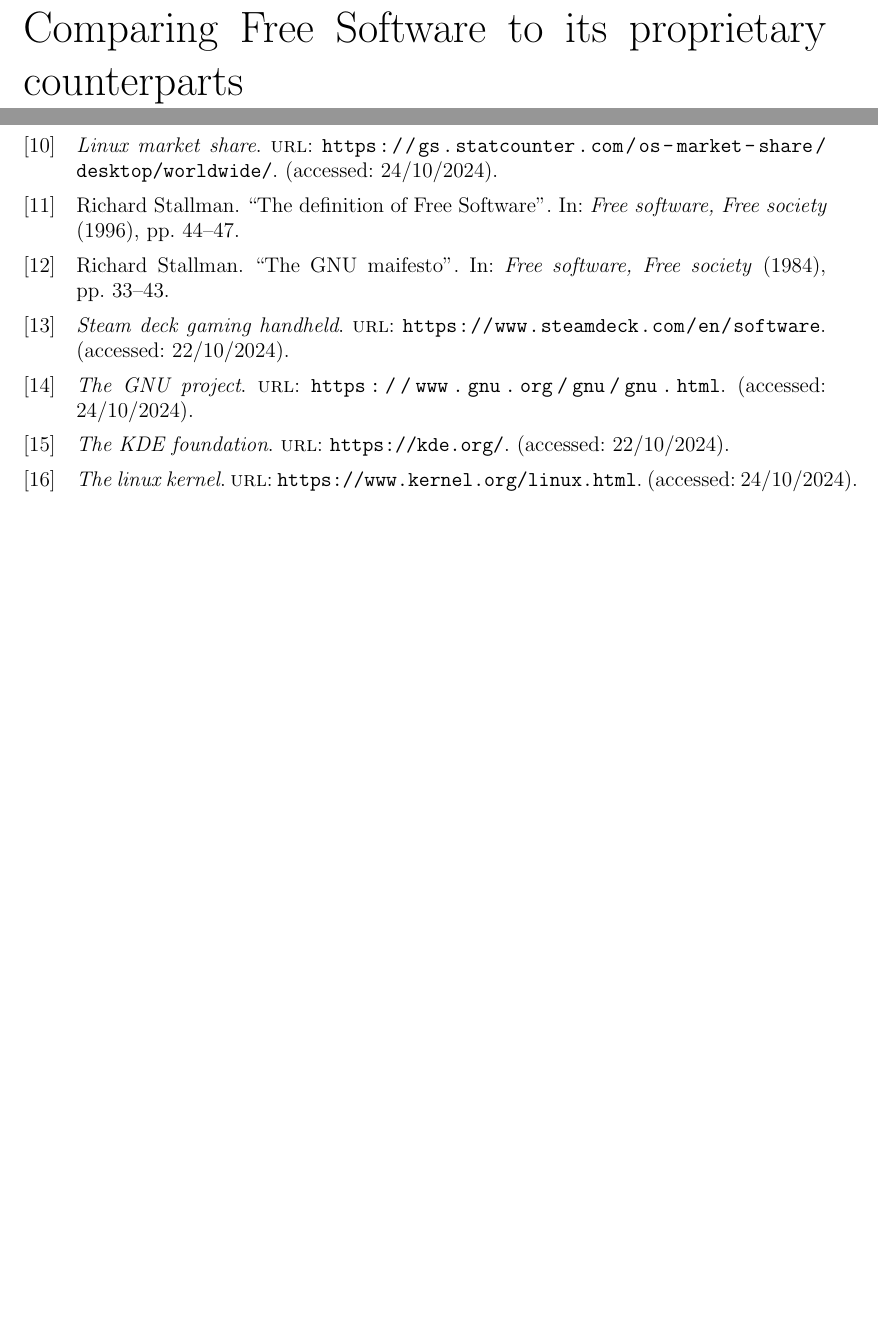
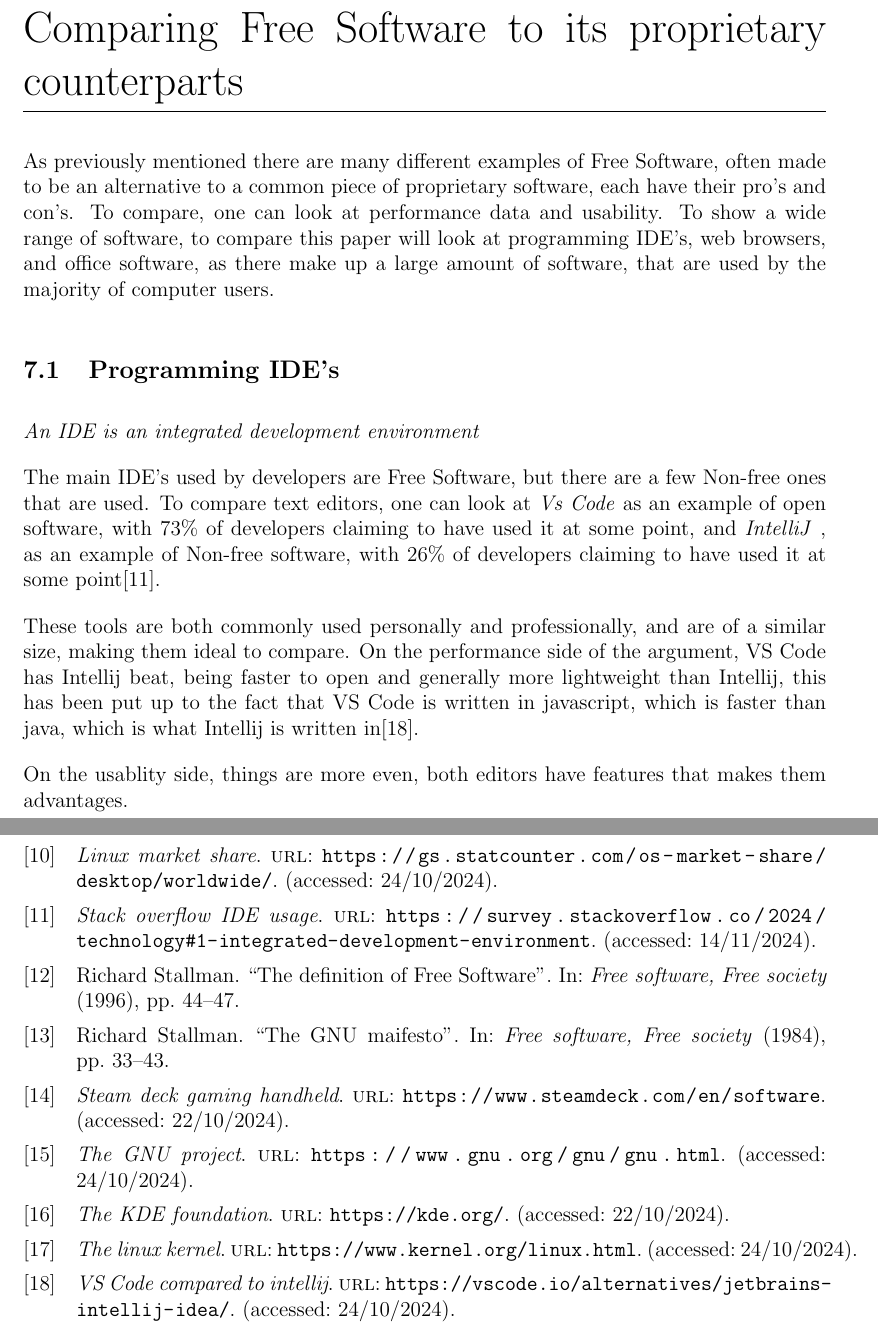
Before and after one commit to standenboy/epq, a LaTeX document (writeup/writeup.tex): two parts of pages 6 and 7 of 7 before the commit and two parts of pages 6 and 8 of 8 after it, joined at a grey line, cut so that both start at the same text, the shorter picture padded with empty space. Compiled offline with pdfLaTeX.

Commit message:
pushed a new pp

```diff
--- a/writeup/writeup.tex
+++ b/writeup/writeup.tex
@@ -177,6 +177,27 @@
 is also commonly used in Non-free Software, to manage large development teams\cite{NONFREEvcs}.
 
 \section{Comparing Free Software to its proprietary counterparts}
+As previously mentioned there are many different examples of Free Software, often made to be an
+alternative to a common piece of proprietary software, each have their pro's and con's. To compare,
+one can look at performance data and usability. To show a wide range of software, to compare this paper
+will look at programming IDE's, web browsers, and office software, as there make up a large amount
+of software, that are used by the majority of computer users.
+
+\subsection{Programming IDE's}
+\textit{An IDE is an integrated development environment}
+
+The main IDE's used by developers are Free Software, but there are a few Non-free ones that are used.
+To compare text editors, one can look at \textit{Vs Code} as an example of open software, with 73\% of
+developers claiming to have used it at some point, and \textit{IntelliJ} , as an example of Non-free
+software, with 26\% of developers claiming to have used it at some point\cite{IDEusage}.
+
+These tools are both commonly used personally and professionally, and are of a similar size, making them
+ideal to compare. On the performance side of the argument, VS Code has Intellij beat, being faster to open
+and generally more lightweight than Intellij, this has been put up to the fact that VS Code is written in
+javascript, which is faster than java, which is what Intellij is written in\cite{VSCODEvsintellij}.
+
+On the usablity side, things are more even, both editors have features that makes them advantages.
+
 \section{What makes Free Software so appealing to developers?}
 \section{What makes Free Software so appealing to privacy experts?}
 \section{Where else is Free Software used and why?}
```
Also changed, not shown: writeup/ref.bib (+14 -0 lines), writeup/writeup.bbl, 9 other files.
